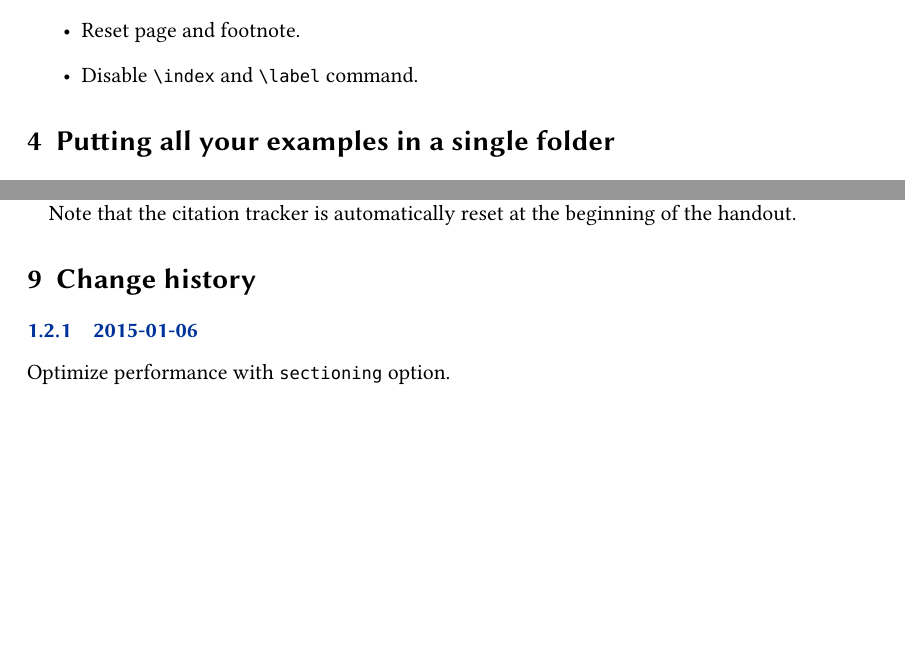
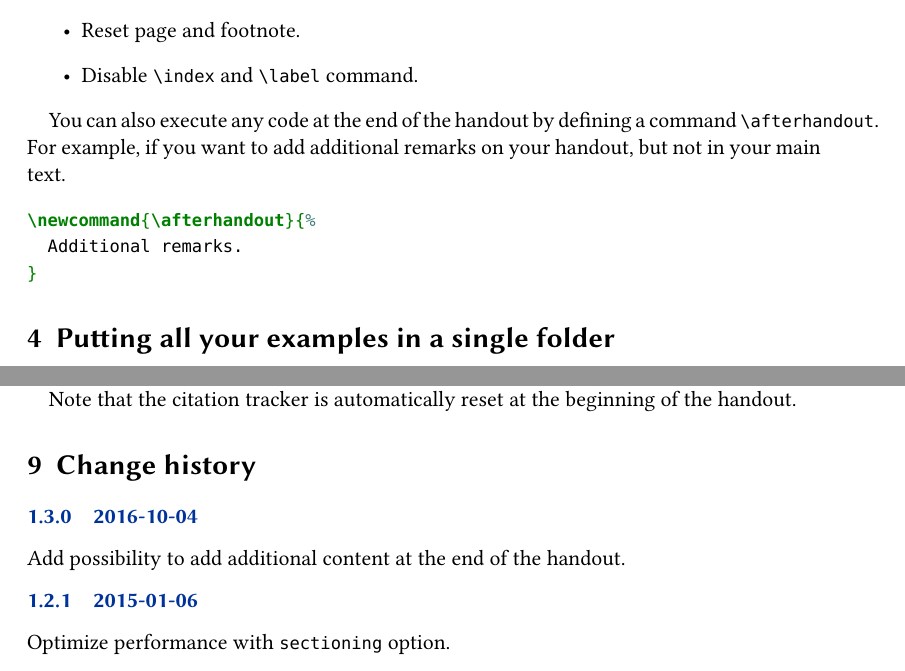
Before and after one commit to maieul/handout, a LaTeX document (handout.tex, which reads handout.sty): two parts of pages 3 and 5 of 5, joined at a grey line, cut so that both start at the same text, the shorter picture padded with empty space. Compiled offline with XeLaTeX.

Commit message:
possibilité d'avoir un \afterhandout

```diff
--- a/handout.sty
+++ b/handout.sty
@@ -13,7 +13,7 @@
 % The Current Maintainer of this work is Maïeul Rouquette
 % This work consists of the files handout.sty and example and documentation files.
 
-\ProvidesPackage{handout}[2015/04/16 1.2.1a Handout package]
+\ProvidesPackage{handout}[2016/10/13 1.3.0 Handout package]
 \RequirePackage{kvoptions,etoolbox}
 
 % Options
@@ -97,6 +97,7 @@
 		  \makeatletter%
 		  \input\jobname.handout%
 		  \makeatother%
+		  \ifdef{\afterhandout}{\afterhandout}{\handout@warning{No command defined to be run after handout}}
 	    \fi%
     \fi%
 }
--- a/handout.tex
+++ b/handout.tex
@@ -16,8 +16,8 @@
   subtitle={to support your talk},
   email={maieul <at> maieul <dot> net},
   author={Maïeul Rouquette},
-  revision={1.2.1a},
-  date={16/04/2015},
+  revision={1.3.0},
+  date={13/10/2016},
   url={https://github.com/maieul/handout}}
 
 
@@ -86,6 +86,13 @@ Note that some actions are always performed before the handout:
   \item Disable \cmd{index} and \cmd{label} command.
 \end{itemize}
 
+You can also execute any code at the end of the handout by defining a command \cmd{afterhandout}.
+ For example, if you want to add additional remarks on your handout, but not in your main text.
+\begin{minted}{tex}
+\newcommand{\afterhandout}{%
+  Additional remarks.
+}
+\end{minted}
 \section{Putting all your examples in a single folder}
 
 In most cases, all your external files will be in a single folder. So you can fix this folder with the package's option \opt{dir}:
@@ -173,6 +180,10 @@ Note that the citation tracker is automatically reset at the beginning of the ha
 
 \begin{changelog}
 
+\begin{release}{1.3.0}{2016-10-04}
+\item Add possibility to add additional content at the end of the handout.
+\end{release}
+
 \begin{release}{1.2.1}{2015-01-06}
 \item Optimize performance with \opt{sectioning} option.
 \end{release}
```
Also changed, not shown: handout.tex (2 more changed lines).
